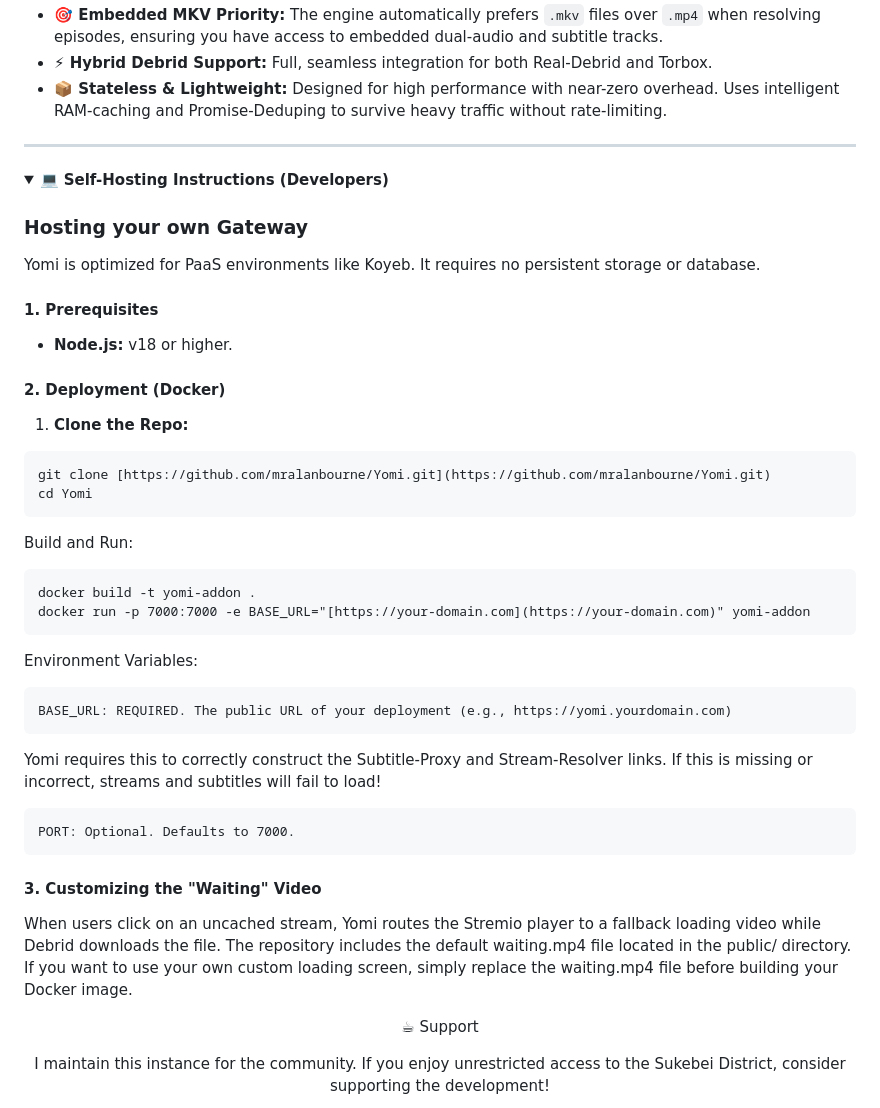
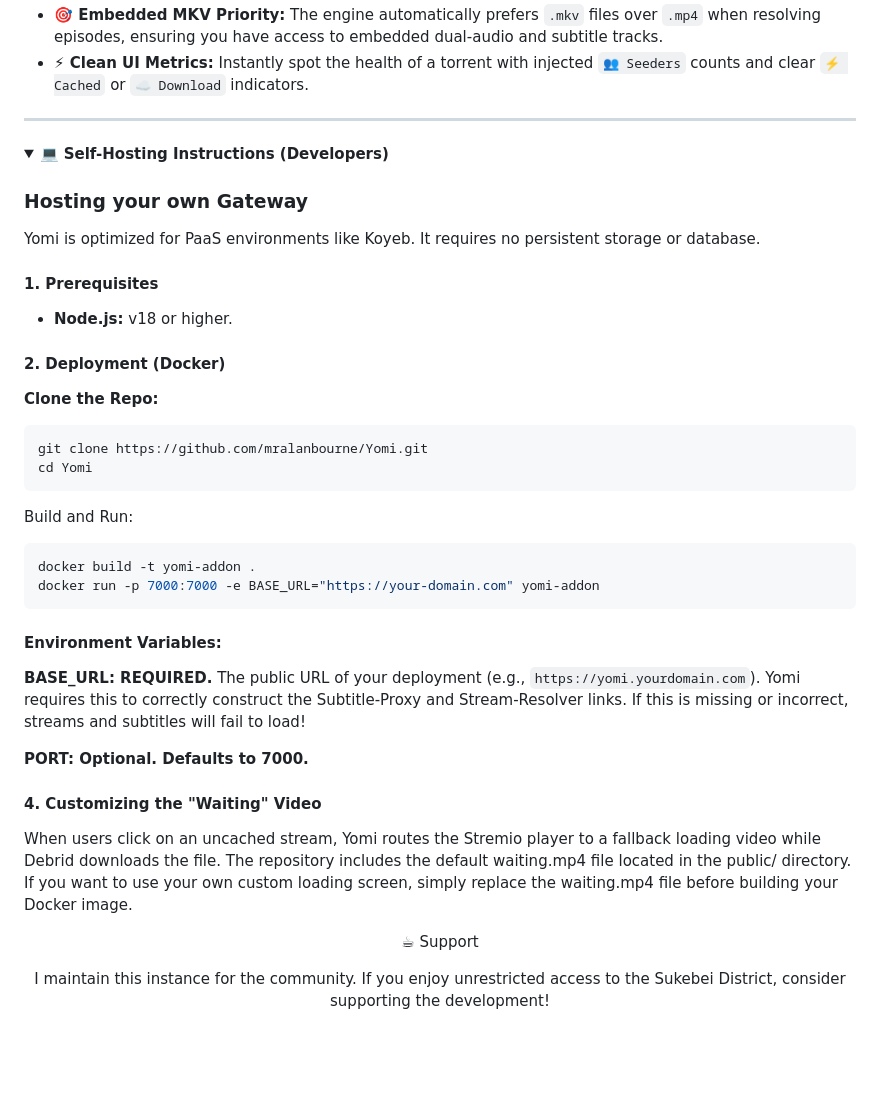
Before and after one commit to mralanbourne/Yomi, a Markdown page: readme.md, the part around one of its changes. GitHub-like rendering; folded sections open; blank space fills up the shorter version.

````diff
--- a/readme.md
+++ b/readme.md
@@ -59,6 +61,5 @@
 * **🎯 Embedded MKV Priority:** The engine automatically prefers `.mkv` files over `.mp4` when resolving episodes, ensuring you have access to embedded dual-audio and subtitle tracks.
-* **⚡ Hybrid Debrid Support:** Full, seamless integration for both Real-Debrid and Torbox.
-* **📦 Stateless & Lightweight:** Designed for high performance with near-zero overhead. Uses intelligent RAM-caching and Promise-Deduping to survive heavy traffic without rate-limiting.
+* **⚡ Clean UI Metrics:** Instantly spot the health of a torrent with injected `👥 Seeders` counts and clear `⚡ Cached` or `☁️ Download` indicators.
 
 ---
 
@@ -72,27 +73,26 @@ Yomi is optimized for PaaS environments like Koyeb. It requires no persistent st
 * **Node.js:** v18 or higher.
 
 #### 2. Deployment (Docker)
-1. **Clone the Repo:**
-```
-git clone [https://github.com/mralanbourne/Yomi.git](https://github.com/mralanbourne/Yomi.git)
+**Clone the Repo:**
+```bash
+git clone https://github.com/mralanbourne/Yomi.git
 cd Yomi
 ```
 Build and Run:
+
+```bash
+docker build -t yomi-addon .
+docker run -p 7000:7000 -e BASE_URL="https://your-domain.com" yomi-addon
 ```
-docker build -t yomi-addon .
-docker run -p 7000:7000 -e BASE_URL="[https://your-domain.com](https://your-domain.com)" yomi-addon
-```
-Environment Variables:
+#### Environment Variables:
 
-    BASE_URL: REQUIRED. The public URL of your deployment (e.g., https://yomi.yourdomain.com)
-  Yomi requires this to correctly construct the Subtitle-Proxy and Stream-Resolver links. If this is missing or incorrect, streams and subtitles will fail to load!
+  **BASE_URL: REQUIRED.** The public URL of your deployment (e.g., ```https://yomi.yourdomain.com```). Yomi requires this to correctly construct the Subtitle-Proxy and Stream-Resolver links. If this is missing or incorrect, streams and subtitles will fail to load!
 
-    PORT: Optional. Defaults to 7000.
+  **PORT: Optional. Defaults to 7000.**
 
-#### 3. Customizing the "Waiting" Video
+#### 4. Customizing the "Waiting" Video
 
-When users click on an uncached stream, Yomi routes the Stremio player to a fallback loading video while Debrid downloads the file.
-The repository includes the default waiting.mp4 file located in the public/ directory. If you want to use your own custom loading screen, simply replace the waiting.mp4 file before building your Docker image.
+When users click on an uncached stream, Yomi routes the Stremio player to a fallback loading video while Debrid downloads the file. The repository includes the default waiting.mp4 file located in the public/ directory. If you want to use your own custom loading screen, simply replace the waiting.mp4 file before building your Docker image.
 
 </details>
 
````
Also changed, not shown: other parts of readme.md (+19 -17 lines).
